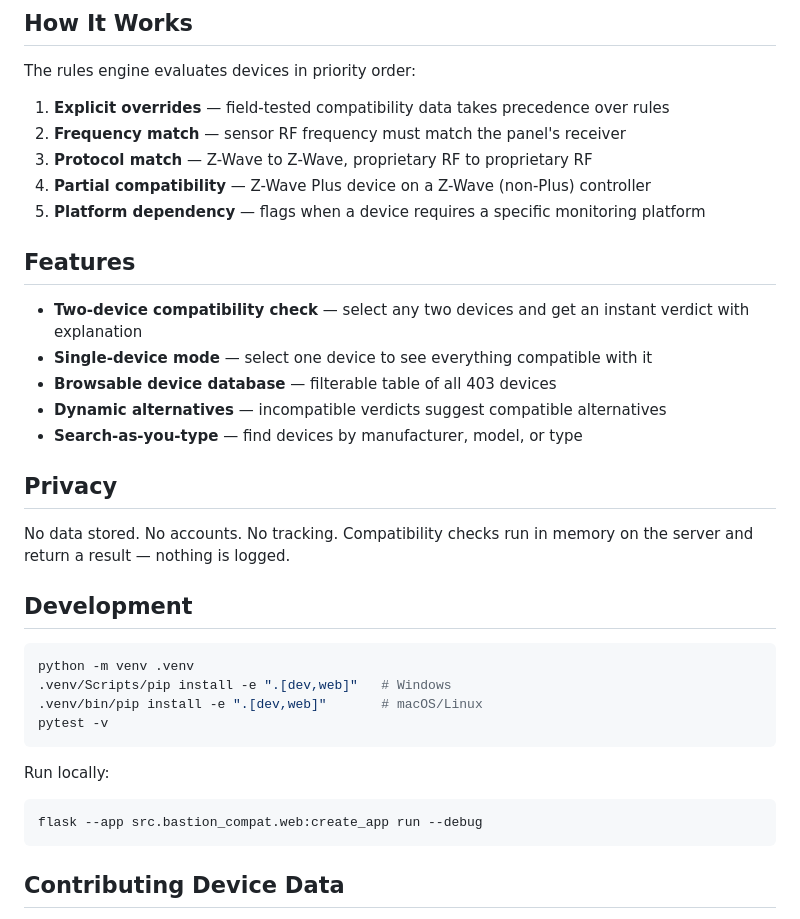
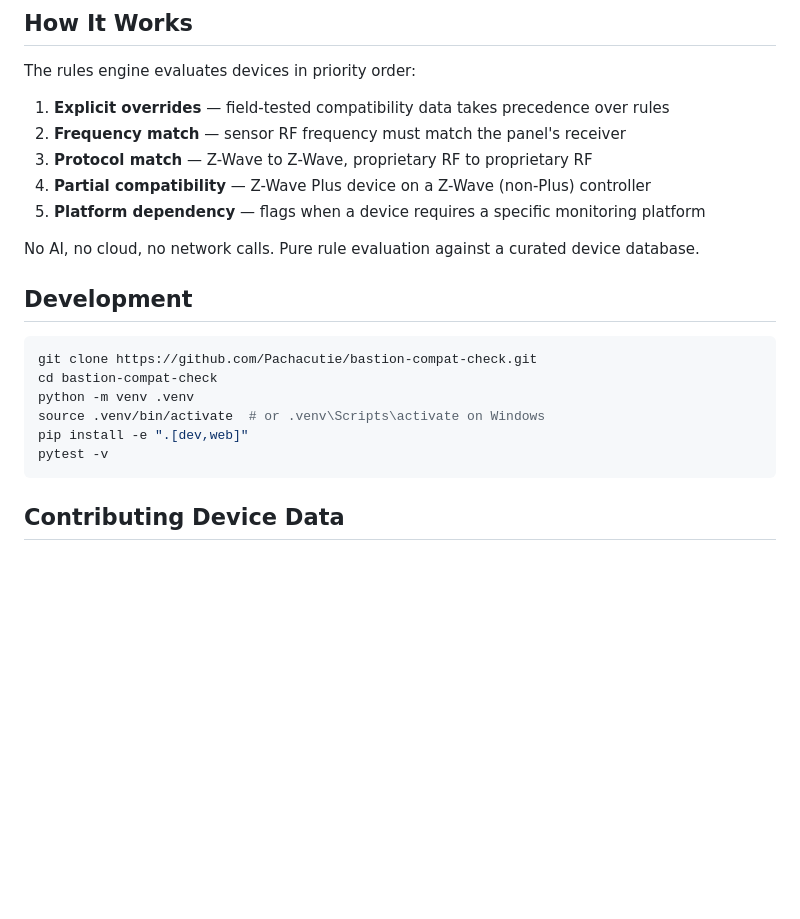
Before and after one commit to Pachacutie/bastion-compat-check, a Markdown page: README.md, the part around one of its changes. GitHub-like rendering; blank space fills up the shorter version.

````diff
--- a/README.md
+++ b/README.md
@@ -39,31 +79,17 @@ The rules engine evaluates devices in priority order:
 4. **Partial compatibility** — Z-Wave Plus device on a Z-Wave (non-Plus) controller
 5. **Platform dependency** — flags when a device requires a specific monitoring platform
 
-## Features
-
-- **Two-device compatibility check** — select any two devices and get an instant verdict with explanation
-- **Single-device mode** — select one device to see everything compatible with it
-- **Browsable device database** — filterable table of all 403 devices
-- **Dynamic alternatives** — incompatible verdicts suggest compatible alternatives
-- **Search-as-you-type** — find devices by manufacturer, model, or type
-
-## Privacy
-
-No data stored. No accounts. No tracking. Compatibility checks run in memory on the server and return a result — nothing is logged.
+No AI, no cloud, no network calls. Pure rule evaluation against a curated device database.
 
 ## Development
 
 ```bash
+git clone https://github.com/Pachacutie/bastion-compat-check.git
+cd bastion-compat-check
 python -m venv .venv
-.venv/Scripts/pip install -e ".[dev,web]"   # Windows
-.venv/bin/pip install -e ".[dev,web]"       # macOS/Linux
+source .venv/bin/activate  # or .venv\Scripts\activate on Windows
+pip install -e ".[dev,web]"
 pytest -v
-```
-
-Run locally:
-
-```bash
-flask --app src.bastion_compat.web:create_app run --debug
 ```
 
 ## Contributing Device Data
````
Also changed, not shown: other parts of README.md (+43 -7 lines).
